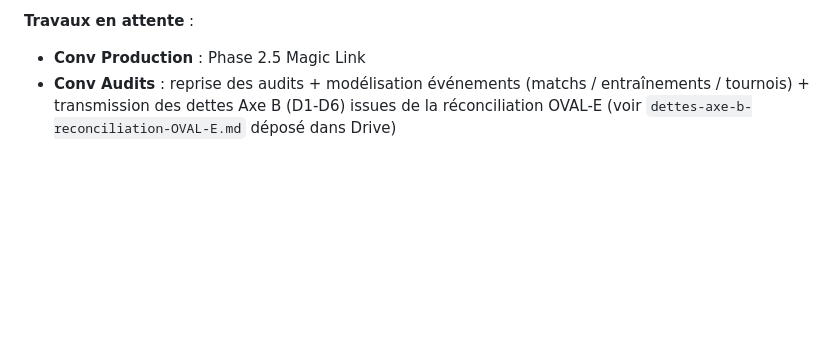
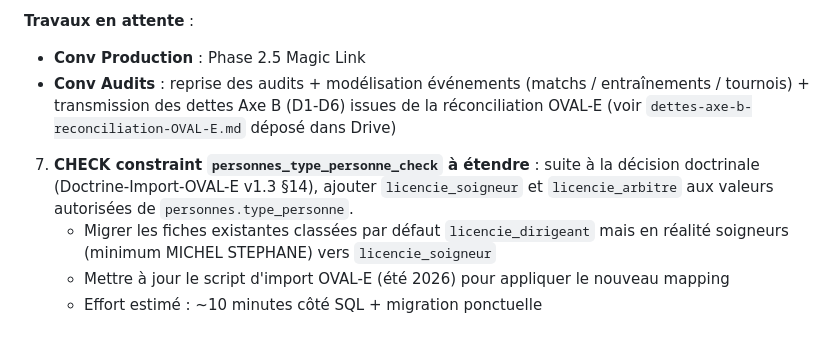
Before and after one commit to Manu-MOM/mom-hub, a Markdown page: STATE.md, the part around the change. Rendered like a GitHub page; blank space fills up the shorter version.

```diff
--- a/STATE.md
+++ b/STATE.md
@@ -267,3 +267,7 @@ Dossiers clés :
 **Travaux en attente** :
 - **Conv Production** : Phase 2.5 Magic Link
 - **Conv Audits** : reprise des audits + modélisation événements (matchs / entraînements / tournois) + transmission des dettes Axe B (D1-D6) issues de la réconciliation OVAL-E (voir `dettes-axe-b-reconciliation-OVAL-E.md` déposé dans Drive)
+7. **CHECK constraint `personnes_type_personne_check` à étendre** : suite à la décision doctrinale (Doctrine-Import-OVAL-E v1.3 §14), ajouter `licencie_soigneur` et `licencie_arbitre` aux valeurs autorisées de `personnes.type_personne`.
+   - Migrer les fiches existantes classées par défaut `licencie_dirigeant` mais en réalité soigneurs (minimum MICHEL STEPHANE) vers `licencie_soigneur`
+   - Mettre à jour le script d'import OVAL-E (été 2026) pour appliquer le nouveau mapping
+   - Effort estimé : ~10 minutes côté SQL + migration ponctuelle
```
